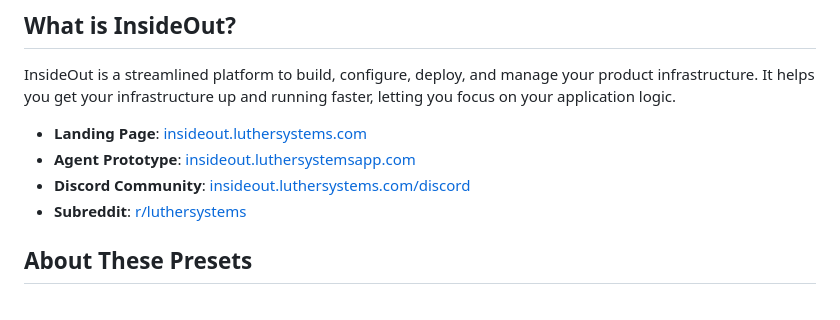
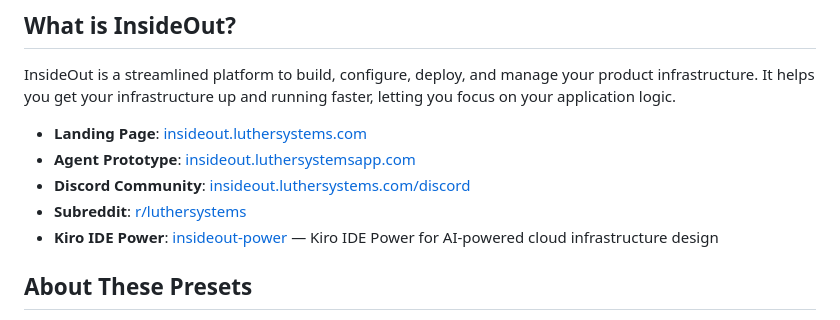
Before and after one commit to luthersystems/insideout-terraform-presets, a Markdown page: README.md, the part around the change. Drawn GitHub-style.

Commit message:
docs: link insideout-power (Kiro IDE Power) from README

```diff
--- a/README.md
+++ b/README.md
@@ -12,6 +12,7 @@ InsideOut is a streamlined platform to build, configure, deploy, and manage your
 *   **Agent Prototype**: [insideout.luthersystemsapp.com](https://insideout.luthersystemsapp.com)
 *   **Discord Community**: [insideout.luthersystems.com/discord](https://insideout.luthersystems.com/discord)
 *   **Subreddit**: [r/luthersystems](https://www.reddit.com/r/luthersystems/)
+*   **Kiro IDE Power**: [insideout-power](https://github.com/luthersystems/insideout-power) — Kiro IDE Power for AI-powered cloud infrastructure design
 
 ## About These Presets
 
```
